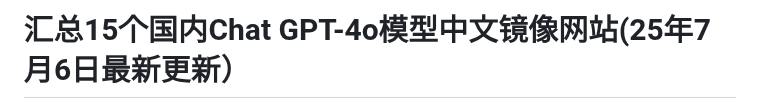
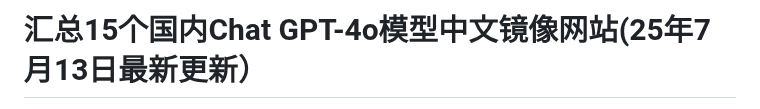
Before and after one commit to Cailailai/gpt-zh, a Markdown page: README.md, the part around one of its changes. GitHub-like rendering.

```diff
--- a/README.md
+++ b/README.md
@@ -1,2 +1,2 @@
-# 汇总15个国内Chat GPT-4o模型中文镜像网站(25年7月6日最新更新）
+# 汇总15个国内Chat GPT-4o模型中文镜像网站(25年7月13日最新更新）
 
```
Also changed, not shown: other parts of README.md (+1 -1 lines).
